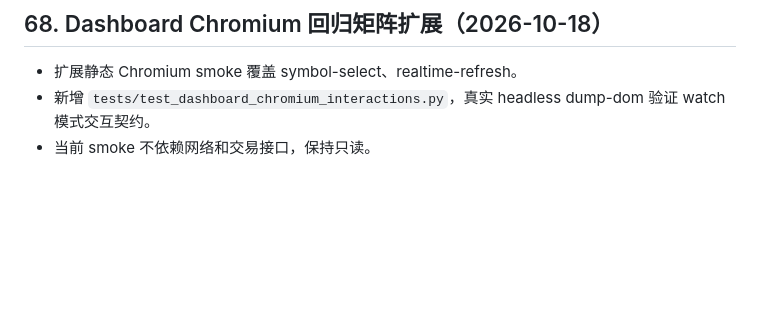
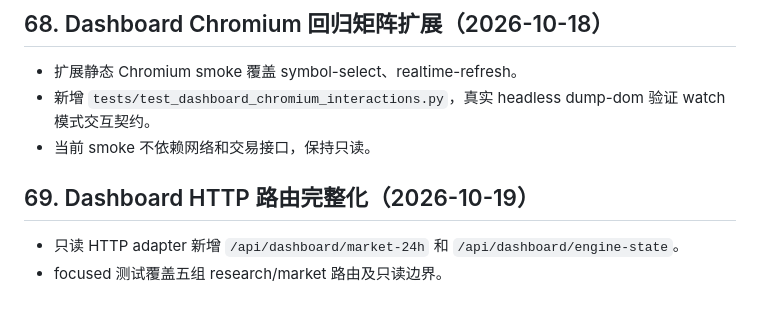
Before and after one commit to nxz1026/Chan_Pattern_Trader, a Markdown page: docs/progress-log.md, the part around the change. Drawn GitHub-style; blank space fills up the shorter version.

Commit message:
docs: record dashboard market engine routes

```diff
--- a/docs/progress-log.md
+++ b/docs/progress-log.md
@@ -940,3 +940,8 @@ M0-M5 主线已具备可复现的基础实现和验证门；M6 报告明确保
 - 扩展静态 Chromium smoke 覆盖 symbol-select、realtime-refresh。
 - 新增 `tests/test_dashboard_chromium_interactions.py`，真实 headless dump-dom 验证 watch 模式交互契约。
 - 当前 smoke 不依赖网络和交易接口，保持只读。
+
+## 69. Dashboard HTTP 路由完整化（2026-10-19）
+
+- 只读 HTTP adapter 新增 `/api/dashboard/market-24h` 和 `/api/dashboard/engine-state`。
+- focused 测试覆盖五组 research/market 路由及只读边界。
```
